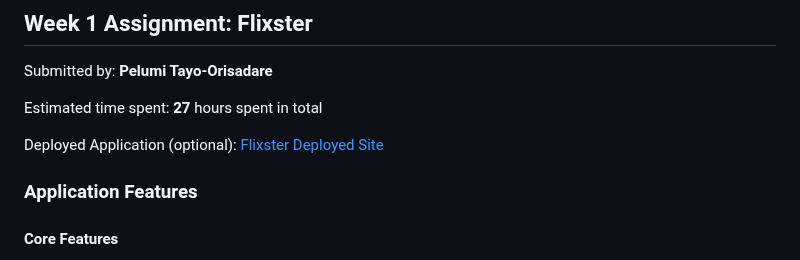
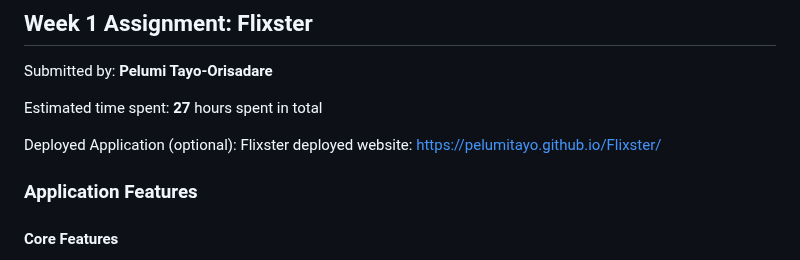
Before and after one commit to codepath/site-week1-project1-flixster-starter, a Markdown page: README.md, the part around the change. GitHub-like rendering.

```diff
--- a/README.md
+++ b/README.md
@@ -6,8 +6,7 @@ Submitted by: **Pelumi Tayo-Orisadare**
 
 Estimated time spent: **27** hours spent in total
 
-Deployed Application (optional): [Flixster Deployed Site](https://pelumitayo.github.io/flixster)
-
+Deployed Application (optional): Flixster deployed website: https://pelumitayo.github.io/Flixster/
 ### Application Features
 
 #### Core Features
```
